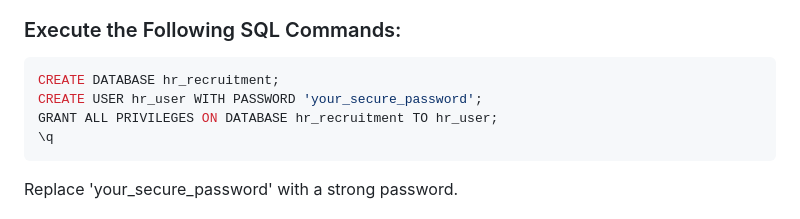
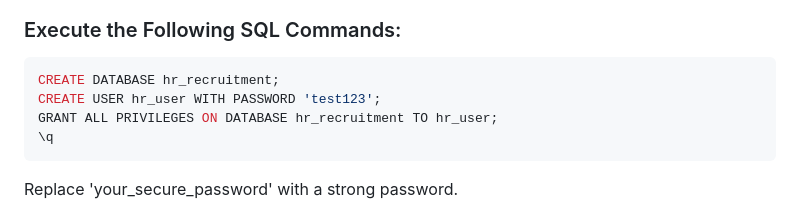
Before and after one commit to unismartsolutions/hr_recruitment, a Markdown page: guides/Local_deployment_guide.md, the part around the change. GitHub-like rendering.

````diff
--- a/guides/Local_deployment_guide.md
+++ b/guides/Local_deployment_guide.md
@@ -82,7 +82,7 @@ sudo -u postgres psql
 
 ```sql
 CREATE DATABASE hr_recruitment;
-CREATE USER hr_user WITH PASSWORD 'your_secure_password';
+CREATE USER hr_user WITH PASSWORD 'test123';
 GRANT ALL PRIVILEGES ON DATABASE hr_recruitment TO hr_user;
 \q
 ```
````
